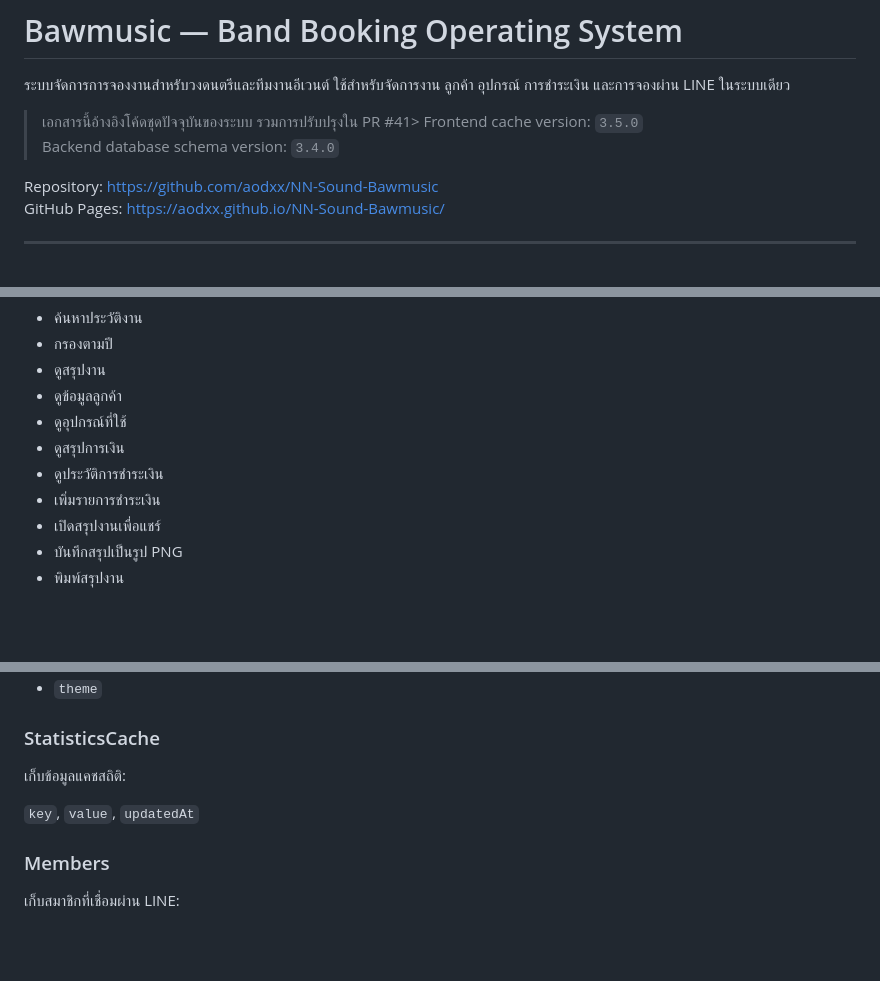
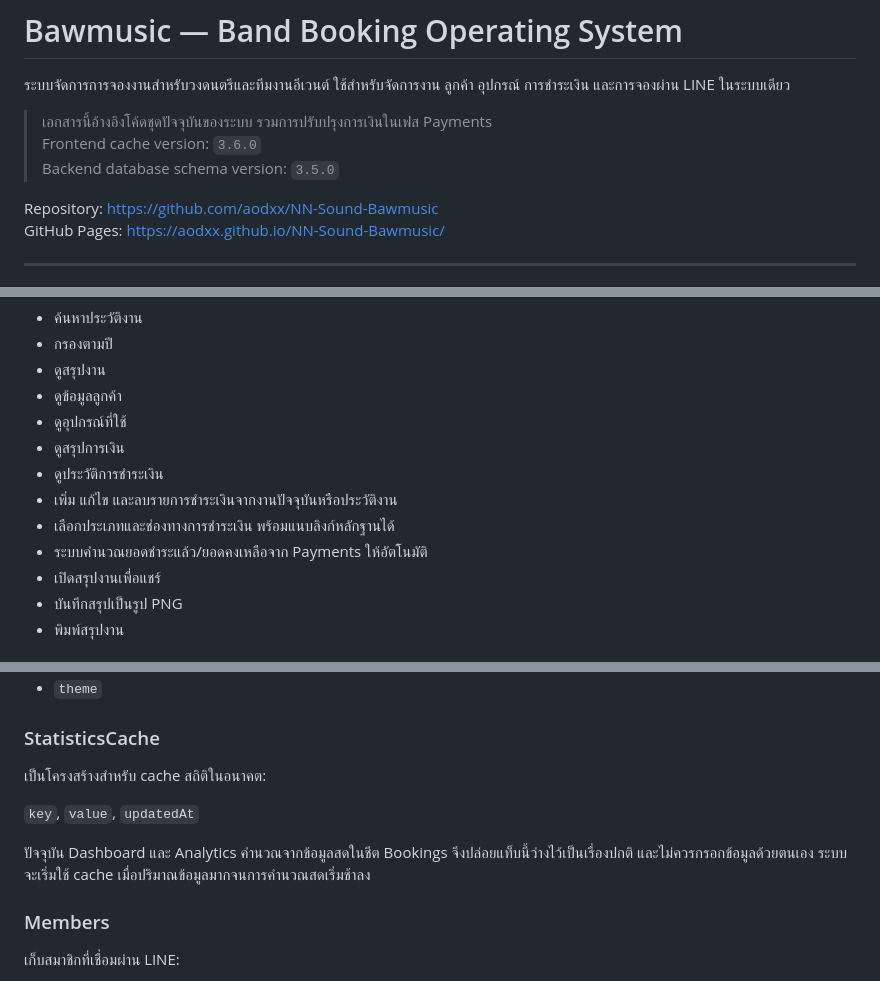
Before and after one commit to aodxx/NN-Sound-Bawmusic, a Markdown page: README.md, 3 parts joined by grey strips. Drawn GitHub-style; blank space fills up the shorter version.

Commit message:
docs: document Payments source of truth and StatisticsCache policy

```diff
--- a/README.md
+++ b/README.md
@@ -3,8 +3,9 @@
 
 ระบบจัดการการจองงานสำหรับวงดนตรีและทีมงานอีเวนต์ ใช้สำหรับจัดการงาน ลูกค้า อุปกรณ์ การชำระเงิน และการจองผ่าน LINE ในระบบเดียว
 
-> เอกสารนี้อ้างอิงโค้ดชุดปัจจุบันของระบบ รวมการปรับปรุงใน PR #41> Frontend cache version: <code>3.5.0</code>
-> Backend database schema version: <code>3.4.0</code>
+> เอกสารนี้อ้างอิงโค้ดชุดปัจจุบันของระบบ รวมการปรับปรุงการเงินในเฟส Payments
+> Frontend cache version: <code>3.6.0</code>
+> Backend database schema version: <code>3.5.0</code>
 
 Repository: https://github.com/aodxx/NN-Sound-Bawmusic
 GitHub Pages: https://aodxx.github.io/NN-Sound-Bawmusic/
@@ -200,7 +201,9 @@ flowchart LR
 - ดูอุปกรณ์ที่ใช้
 - ดูสรุปการเงิน
 - ดูประวัติการชำระเงิน
-- เพิ่มรายการชำระเงิน
+- เพิ่ม แก้ไข และลบรายการชำระเงินจากงานปัจจุบันหรือประวัติงาน
+- เลือกประเภทและช่องทางการชำระเงิน พร้อมแนบลิงก์หลักฐานได้
+- ระบบคำนวณยอดชำระแล้ว/ยอดคงเหลือจาก Payments ให้อัตโนมัติ
 - เปิดสรุปงานเพื่อแชร์
 - บันทึกสรุปเป็นรูป PNG
 - พิมพ์สรุปงาน
@@ -320,9 +323,11 @@ Session ปัจจุบันมีอายุ 21,600 วินาที ห
 
 ### StatisticsCache
 
-เก็บข้อมูลแคชสถิติ:
+เป็นโครงสร้างสำหรับ cache สถิติในอนาคต:
 
 <code>key</code>, <code>value</code>, <code>updatedAt</code>
+
+ปัจจุบัน Dashboard และ Analytics คำนวณจากข้อมูลสดในชีต Bookings จึงปล่อยแท็บนี้ว่างไว้เป็นเรื่องปกติ และไม่ควรกรอกข้อมูลด้วยตนเอง ระบบจะเริ่มใช้ cache เมื่อปริมาณข้อมูลมากจนการคำนวณสดเริ่มช้าลง
 
 ### Members
 
```
Also changed, not shown: other parts of README.md (+1 -1 lines).
